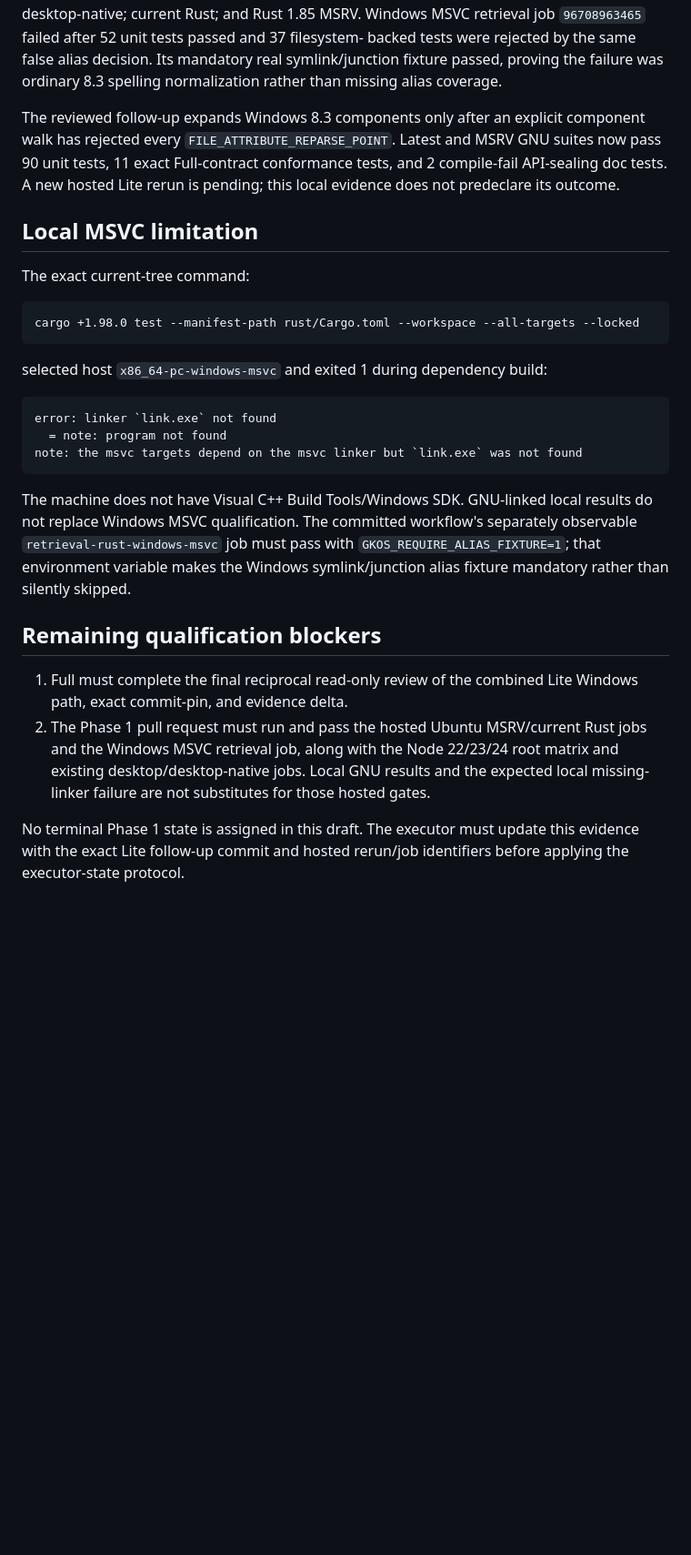
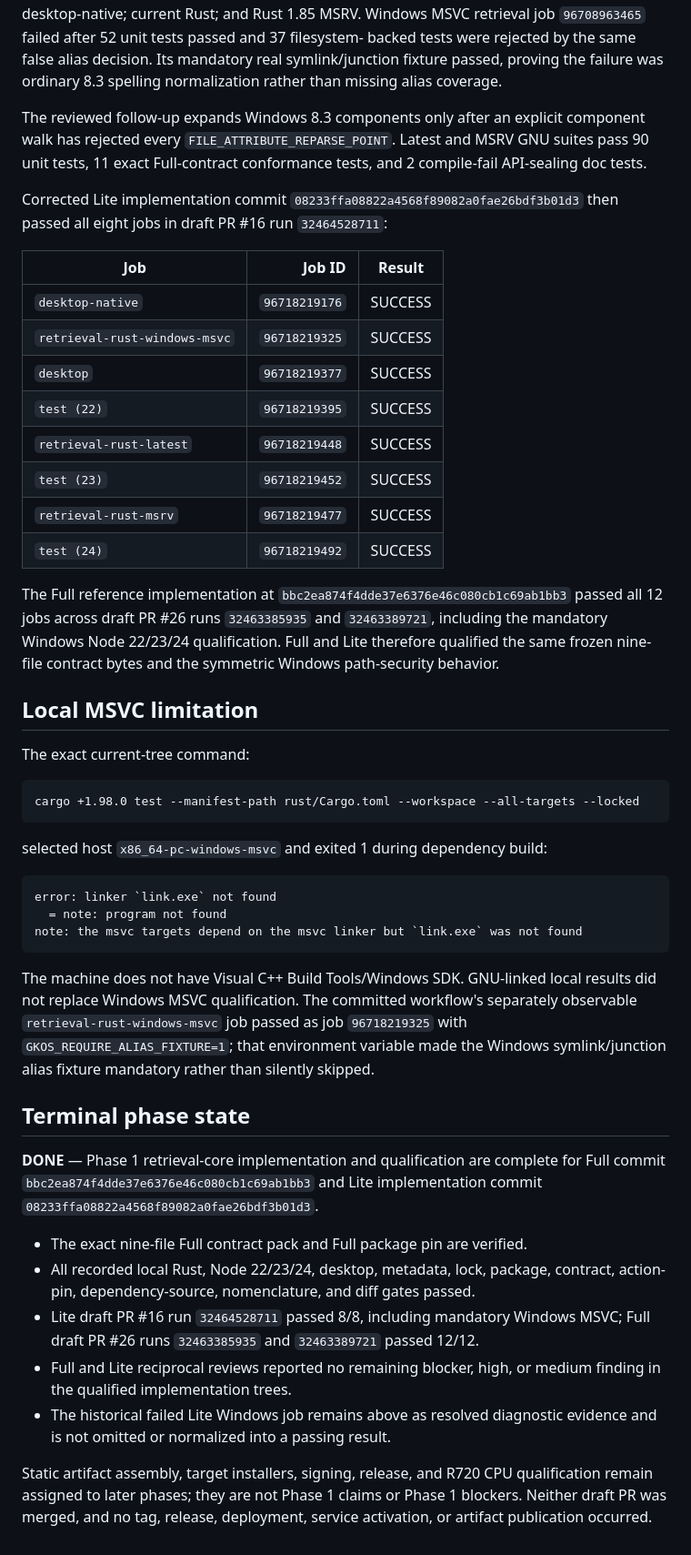
Before and after one commit to Odenknight/GKOS-Engine-Lite, a Markdown page: docs/evidence/phase-1-retrieval-core.md, the part around one of its changes. Shown at 91% size. GitHub-like rendering; blank space fills up the shorter version.

Commit message:
docs: close phase 1 retrieval evidence
Signed-off-by: OdenKnight <Odenknight@users.noreply.github.com>

````diff
--- a/docs/evidence/phase-1-retrieval-core.md
+++ b/docs/evidence/phase-1-retrieval-core.md
@@ -229,9 +239,29 @@ normalization rather than missing alias coverage.
 
 The reviewed follow-up expands Windows 8.3 components only after an explicit
 component walk has rejected every `FILE_ATTRIBUTE_REPARSE_POINT`. Latest and
-MSRV GNU suites now pass 90 unit tests, 11 exact Full-contract conformance
-tests, and 2 compile-fail API-sealing doc tests. A new hosted Lite rerun is
-pending; this local evidence does not predeclare its outcome.
+MSRV GNU suites pass 90 unit tests, 11 exact Full-contract conformance tests,
+and 2 compile-fail API-sealing doc tests.
+
+Corrected Lite implementation commit
+`08233ffa08822a4568f89082a0fae26bdf3b01d3` then passed all eight jobs in draft
+PR #16 run `32464528711`:
+
+| Job | Job ID | Result |
+|---|---:|---|
+| `desktop-native` | `96718219176` | SUCCESS |
+| `retrieval-rust-windows-msvc` | `96718219325` | SUCCESS |
+| `desktop` | `96718219377` | SUCCESS |
+| `test (22)` | `96718219395` | SUCCESS |
+| `retrieval-rust-latest` | `96718219448` | SUCCESS |
+| `test (23)` | `96718219452` | SUCCESS |
+| `retrieval-rust-msrv` | `96718219477` | SUCCESS |
+| `test (24)` | `96718219492` | SUCCESS |
+
+The Full reference implementation at
+`bbc2ea874f4dde37e6376e46c080cb1c69ab1bb3` passed all 12 jobs across draft PR
+#26 runs `32463385935` and `32463389721`, including the mandatory Windows Node
+22/23/24 qualification. Full and Lite therefore qualified the same frozen
+nine-file contract bytes and the symmetric Windows path-security behavior.
 
 ## Local MSVC limitation
 
@@ -250,21 +280,29 @@ note: the msvc targets depend on the msvc linker but `link.exe` was not found
 ```
 
 The machine does not have Visual C++ Build Tools/Windows SDK. GNU-linked local
-results do not replace Windows MSVC qualification. The committed workflow's
-separately observable `retrieval-rust-windows-msvc` job must pass with
-`GKOS_REQUIRE_ALIAS_FIXTURE=1`; that environment variable makes the Windows
-symlink/junction alias fixture mandatory rather than silently skipped.
+results did not replace Windows MSVC qualification. The committed workflow's
+separately observable `retrieval-rust-windows-msvc` job passed as job
+`96718219325` with `GKOS_REQUIRE_ALIAS_FIXTURE=1`; that environment variable
+made the Windows symlink/junction alias fixture mandatory rather than silently
+skipped.
 
-## Remaining qualification blockers
+## Terminal phase state
 
-1. Full must complete the final reciprocal read-only review of the combined
-   Lite Windows path, exact commit-pin, and evidence delta.
-2. The Phase 1 pull request must run and pass the hosted Ubuntu MSRV/current
-   Rust jobs and the Windows MSVC retrieval job, along with the Node 22/23/24
-   root matrix and existing desktop/desktop-native jobs. Local GNU results and
-   the expected local missing-linker failure are not substitutes for those
-   hosted gates.
+**DONE** — Phase 1 retrieval-core implementation and qualification are
+complete for Full commit `bbc2ea874f4dde37e6376e46c080cb1c69ab1bb3` and Lite
+implementation commit `08233ffa08822a4568f89082a0fae26bdf3b01d3`.
 
-No terminal Phase 1 state is assigned in this draft. The executor must update
-this evidence with the exact Lite follow-up commit and hosted rerun/job
-identifiers before applying the executor-state protocol.
+- The exact nine-file Full contract pack and Full package pin are verified.
+- All recorded local Rust, Node 22/23/24, desktop, metadata, lock, package,
+  contract, action-pin, dependency-source, nomenclature, and diff gates passed.
+- Lite draft PR #16 run `32464528711` passed 8/8, including mandatory Windows
+  MSVC; Full draft PR #26 runs `32463385935` and `32463389721` passed 12/12.
+- Full and Lite reciprocal reviews reported no remaining blocker, high, or
+  medium finding in the qualified implementation trees.
+- The historical failed Lite Windows job remains above as resolved diagnostic
+  evidence and is not omitted or normalized into a passing result.
+
+Static artifact assembly, target installers, signing, release, and R720 CPU
+qualification remain assigned to later phases; they are not Phase 1 claims or
+Phase 1 blockers. Neither draft PR was merged, and no tag, release, deployment,
+service activation, or artifact publication occurred.
````
Also changed, not shown: other parts of docs/evidence/phase-1-retrieval-core.md (+21 -11 lines).
